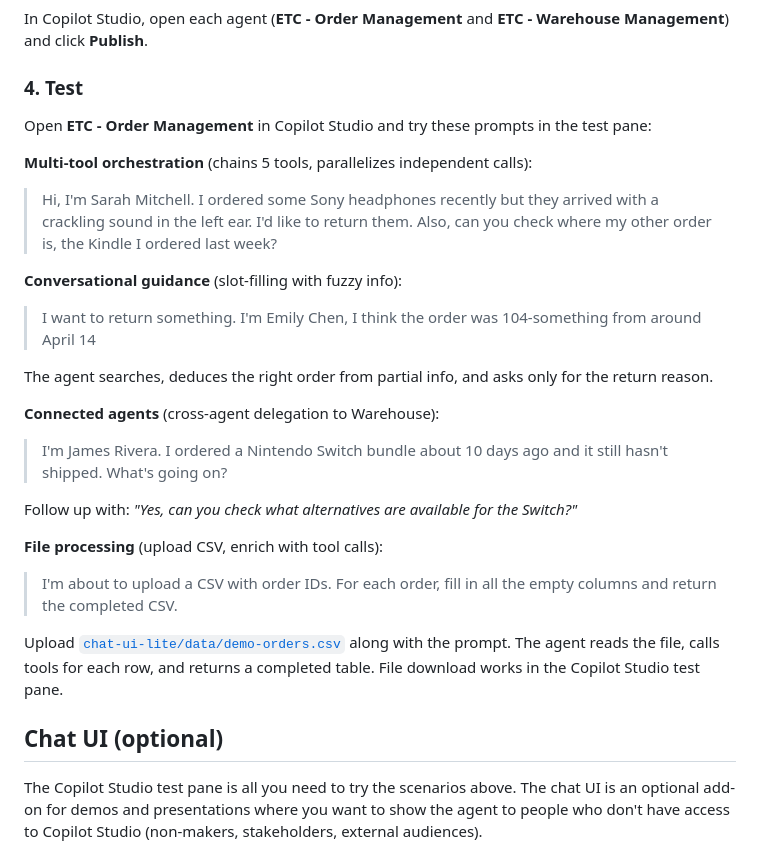
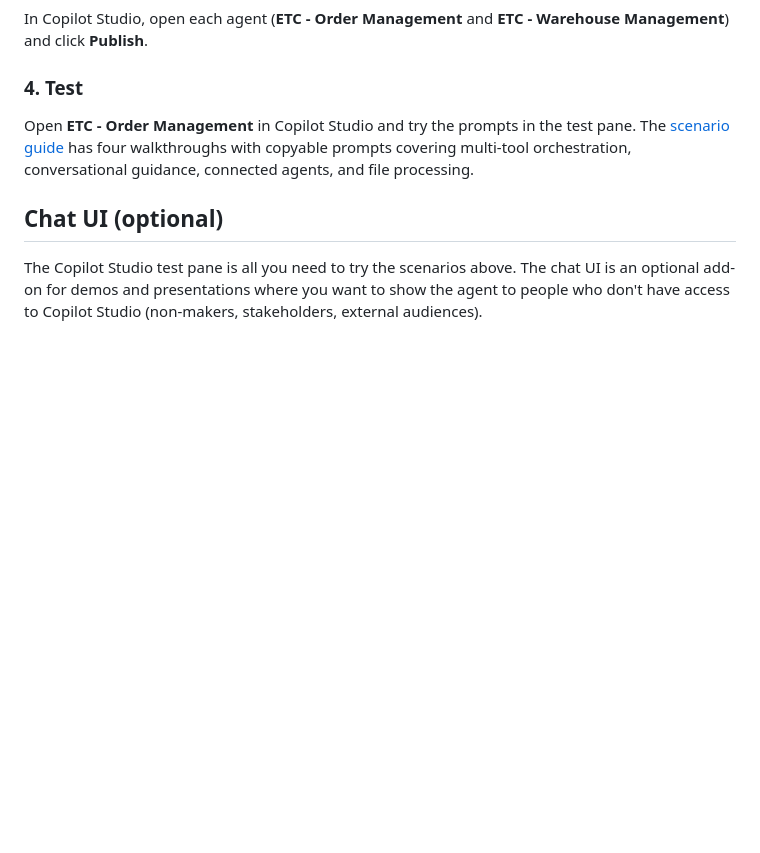
Before and after one commit to microsoft/enhanced-task-completion, a Markdown page: sample/README.md, the part around the change. GitHub-like rendering; blank space fills up the shorter version.

Commit message:
Replace inline prompts with link to scenario guide
Prompts and walkthroughs live on the minisite, no need to duplicate.

Co-Authored-By: Claude Opus 4.6 (1M context) <noreply@anthropic.com>

```diff
--- a/sample/README.md
+++ b/sample/README.md
@@ -30,29 +30,7 @@ In Copilot Studio, open each agent (**ETC - Order Management** and **ETC - Wareh
 
 ### 4. Test
 
-Open **ETC - Order Management** in Copilot Studio and try these prompts in the test pane:
-
-**Multi-tool orchestration** (chains 5 tools, parallelizes independent calls):
-
-> Hi, I'm Sarah Mitchell. I ordered some Sony headphones recently but they arrived with a crackling sound in the left ear. I'd like to return them. Also, can you check where my other order is, the Kindle I ordered last week?
-
-**Conversational guidance** (slot-filling with fuzzy info):
-
-> I want to return something. I'm Emily Chen, I think the order was 104-something from around April 14
-
-The agent searches, deduces the right order from partial info, and asks only for the return reason.
-
-**Connected agents** (cross-agent delegation to Warehouse):
-
-> I'm James Rivera. I ordered a Nintendo Switch bundle about 10 days ago and it still hasn't shipped. What's going on?
-
-Follow up with: *"Yes, can you check what alternatives are available for the Switch?"*
-
-**File processing** (upload CSV, enrich with tool calls):
-
-> I'm about to upload a CSV with order IDs. For each order, fill in all the empty columns and return the completed CSV.
-
-Upload [`chat-ui-lite/data/demo-orders.csv`](chat-ui-lite/data/demo-orders.csv) along with the prompt. The agent reads the file, calls tools for each row, and returns a completed table. File download works in the Copilot Studio test pane.
+Open **ETC - Order Management** in Copilot Studio and try the prompts in the test pane. The [scenario guide](https://microsoft.github.io/enhanced-task-completion/#scenarios) has four walkthroughs with copyable prompts covering multi-tool orchestration, conversational guidance, connected agents, and file processing.
 
 ## Chat UI (optional)
 
```
